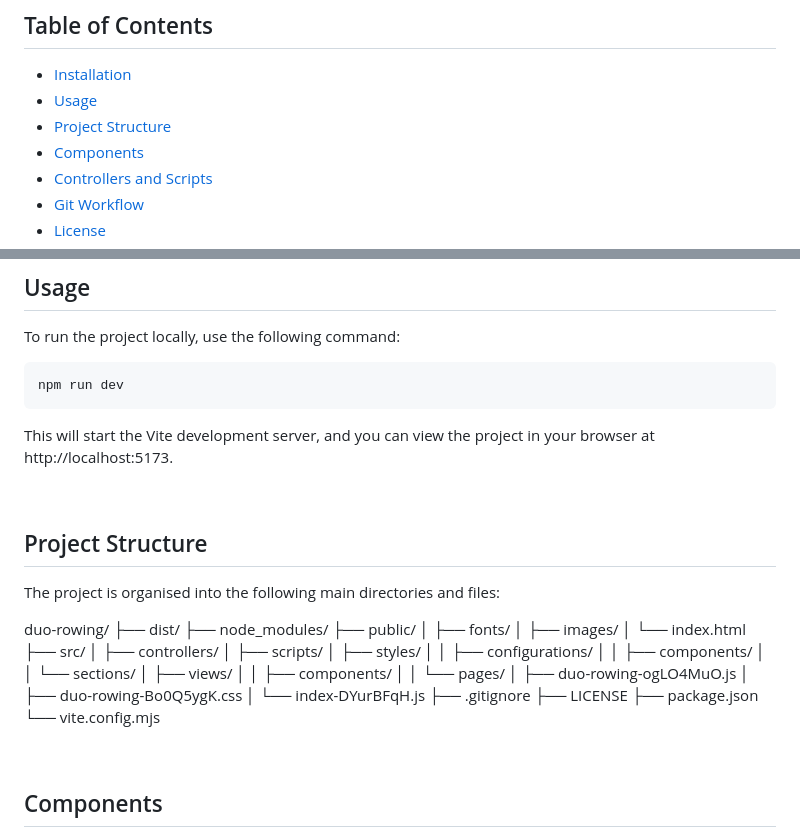
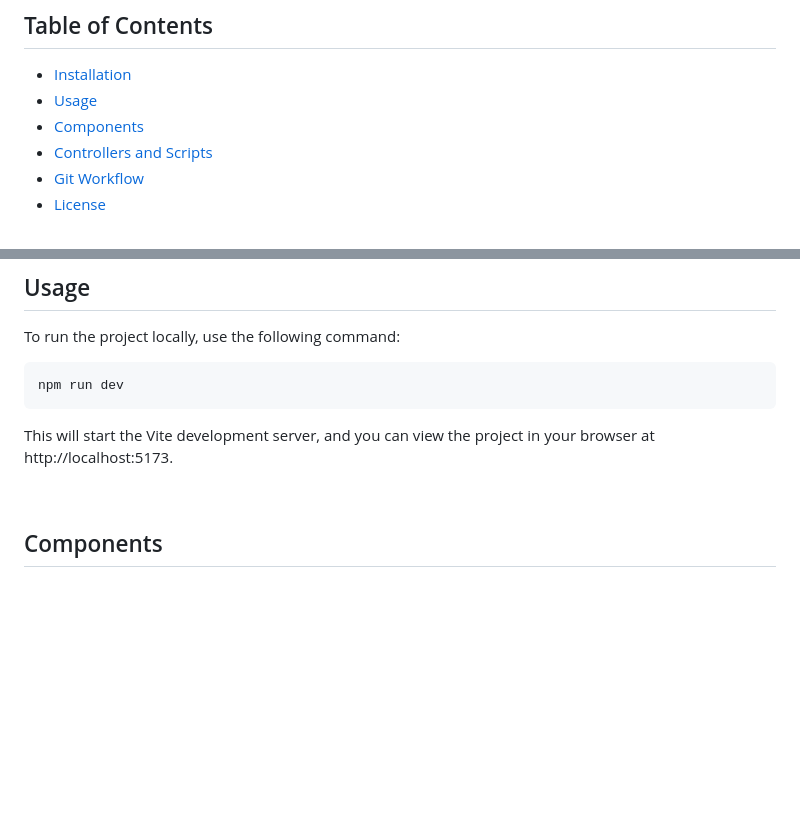
Before and after one commit to terryeah/duo-rowing, a Markdown page: README.md, 2 parts joined by grey strips. Drawn GitHub-style; blank space fills up the shorter version.

````diff
--- a/README.md
+++ b/README.md
@@ -8,7 +8,6 @@ Duo Rowing is a single-page application (SPA) built using vanilla JavaScript, SC
 ## Table of Contents
 - [Installation](#installation)
 - [Usage](#usage)
-- [Project Structure](#project-structure)
 - [Components](#components)
 - [Controllers and Scripts](#controllers-and-scripts)
 - [Git Workflow](#git-workflow)
@@ -35,36 +34,6 @@ npm run dev
 ```
 
 This will start the Vite development server, and you can view the project in your browser at http://localhost:5173.
-
-<br>
-
-## Project Structure
-The project is organised into the following main directories and files:
-
-duo-rowing/
-├── dist/
-├── node_modules/
-├── public/
-│   ├── fonts/
-│   ├── images/
-│   └── index.html
-├── src/
-│   ├── controllers/
-│   ├── scripts/
-│   ├── styles/
-│   │   ├── configurations/
-│   │   ├── components/
-│   │   └── sections/
-│   ├── views/
-│   │   ├── components/
-│   │   └── pages/
-│   ├── duo-rowing-ogLO4MuO.js
-│   ├── duo-rowing-Bo0Q5ygK.css
-│   └── index-DYurBFqH.js
-├── .gitignore
-├── LICENSE
-├── package.json
-└── vite.config.mjs
 
 <br>
 
````
